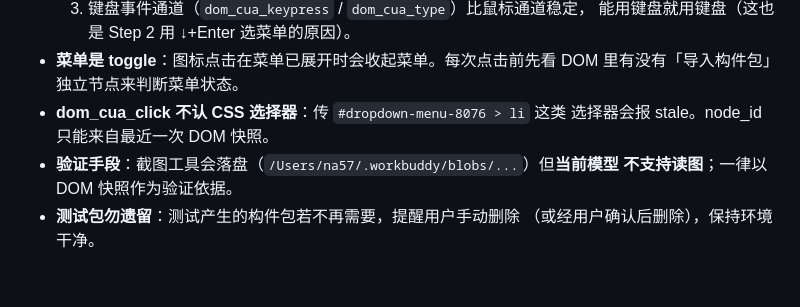
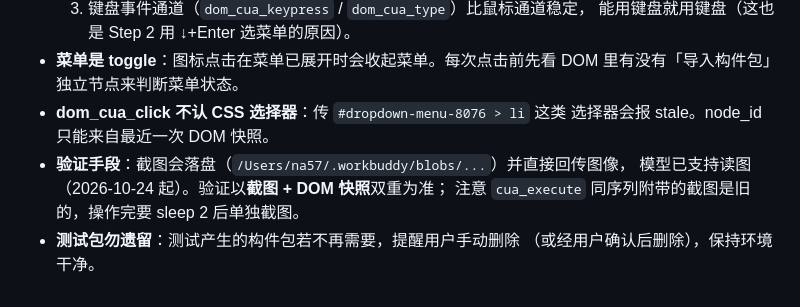
Before and after one commit to na57/skills, a Markdown page: ynu-primeton/ynu-eos8-new-package/SKILL.md, the part around the change. Drawn GitHub-style.

```diff
--- a/ynu-primeton/ynu-eos8-new-package/SKILL.md
+++ b/ynu-primeton/ynu-eos8-new-package/SKILL.md
@@ -99,7 +99,8 @@ agent_created: true
   DOM 里有没有「导入构件包」独立节点来判断菜单状态。
 - **dom_cua_click 不认 CSS 选择器**：传 `#dropdown-menu-8076 > li` 这类
   选择器会报 stale。node_id 只能来自最近一次 DOM 快照。
-- **验证手段**：截图工具会落盘（`/Users/na57/.workbuddy/blobs/...`）但**当前模型
-  不支持读图**；一律以 DOM 快照作为验证依据。
+- **验证手段**：截图会落盘（`/Users/na57/.workbuddy/blobs/...`）并直接回传图像，
+  模型已支持读图（2026-10-24 起）。验证以**截图 + DOM 快照**双重为准；
+  注意 `cua_execute` 同序列附带的截图是旧的，操作完要 sleep 2 后单独截图。
 - **测试包勿遗留**：测试产生的构件包若不再需要，提醒用户手动删除
   （或经用户确认后删除），保持环境干净。
```
Also changed, not shown: ynu-primeton/ynu-eos8-search-package/SKILL.md (added, +102 -0 lines).
